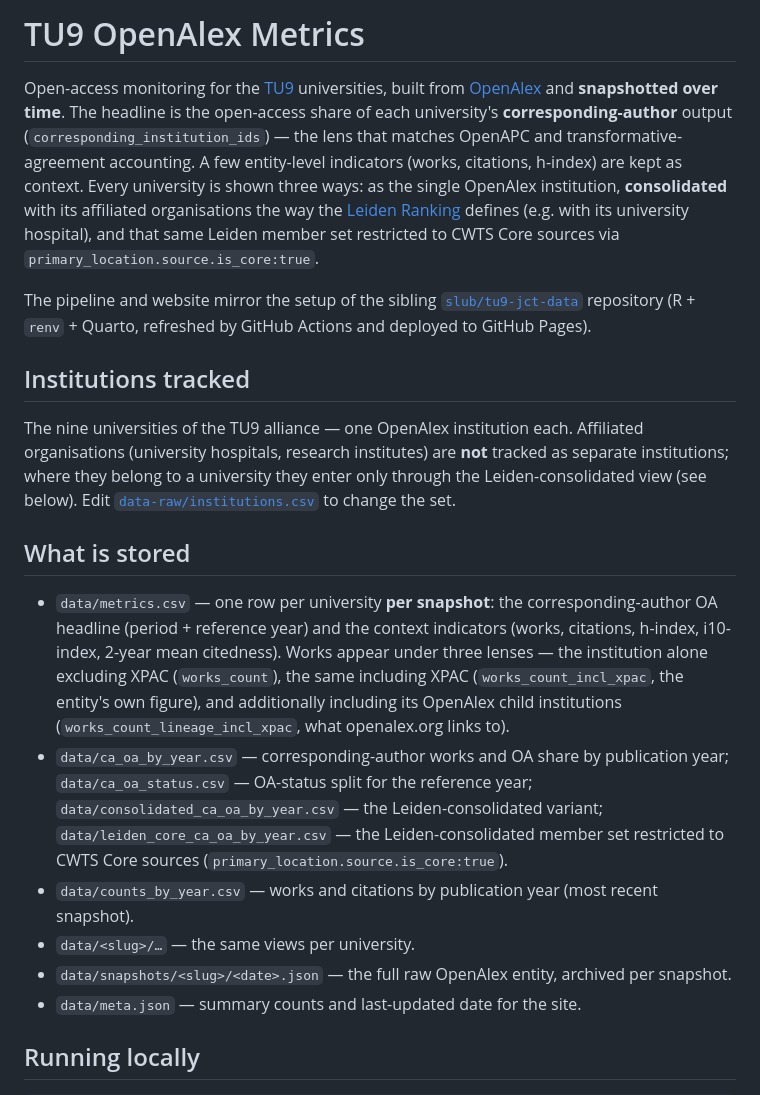
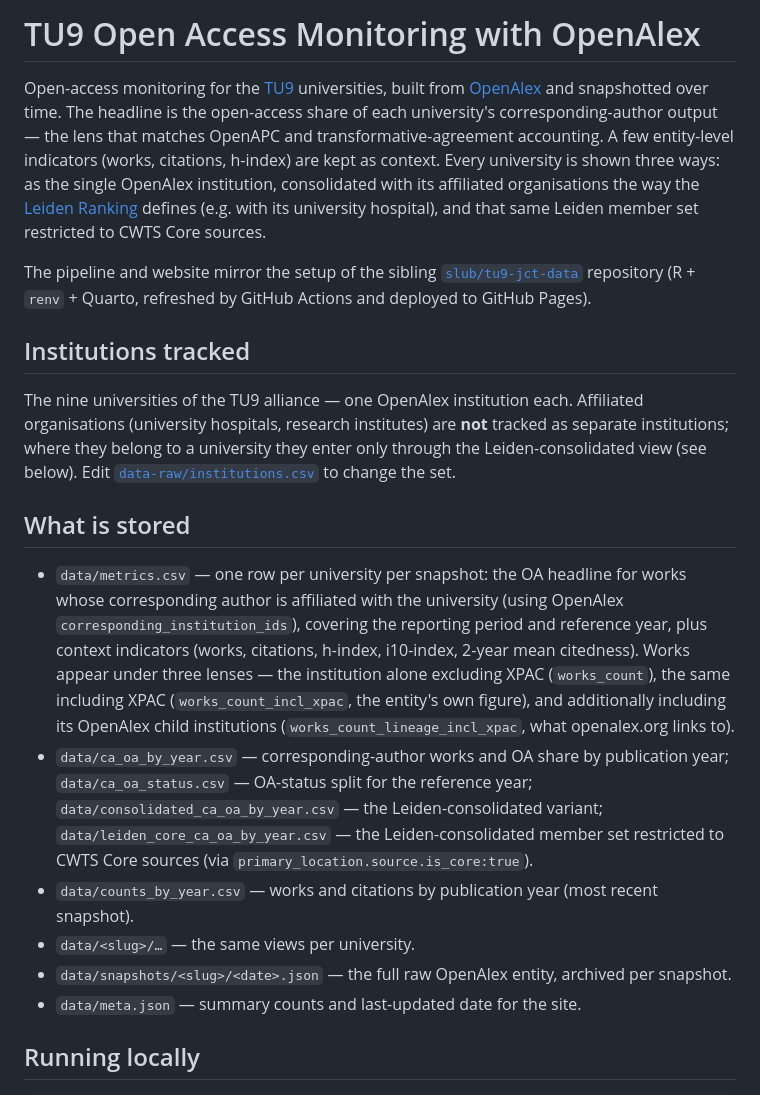
Before and after one commit to slub/tu9-openalex, a Markdown page: README.md, the part around one of its changes. Rendered like a GitHub page.

Commit message:
docs: clarify the project as TU9 open-access monitoring

```diff
--- a/README.md
+++ b/README.md
@@ -1,48 +1,25 @@
-# TU9 OpenAlex Metrics
+# TU9 Open Access Monitoring with OpenAlex
 
-Open-access monitoring for the [TU9](https://www.tu9.de/) universities,
-built from [OpenAlex](https://openalex.org/) and **snapshotted over time**. The
-headline is the open-access share of each university's **corresponding-author**
-output (`corresponding_institution_ids`) — the lens that matches OpenAPC and
-transformative-agreement accounting. A few entity-level indicators (works,
-citations, h-index) are kept as context. Every university is shown three ways:
-as the single OpenAlex institution, **consolidated** with its affiliated
-organisations the way the [Leiden Ranking](https://open.leidenranking.com/)
-defines (e.g. with its university hospital), and that same Leiden member set
-restricted to CWTS Core sources via
-`primary_location.source.is_core:true`.
+Open-access monitoring for the [TU9](https://www.tu9.de/) universities, built from [OpenAlex](https://openalex.org/) and snapshotted over time.
+The headline is the open-access share of each university's corresponding-author output — the lens that matches OpenAPC and transformative-agreement accounting.
+A few entity-level indicators (works, citations, h-index) are kept as context.
+Every university is shown three ways: as the single OpenAlex institution, consolidated with its affiliated organisations the way the [Leiden Ranking](https://open.leidenranking.com/) defines (e.g. with its university hospital), and that same Leiden member set restricted to CWTS Core sources.
 
-The pipeline and website mirror the setup of the sibling
-[`slub/tu9-jct-data`](https://github.com/slub/tu9-jct-data) repository (R +
-`renv` + Quarto, refreshed by GitHub Actions and deployed to GitHub Pages).
+The pipeline and website mirror the setup of the sibling [`slub/tu9-jct-data`](https://github.com/slub/tu9-jct-data) repository (R + `renv` + Quarto, refreshed by GitHub Actions and deployed to GitHub Pages).
 
 ## Institutions tracked
 
 The nine universities of the TU9 alliance — one OpenAlex institution each.
-Affiliated organisations (university hospitals, research institutes) are **not**
-tracked as separate institutions; where they belong to a university they enter
-only through the Leiden-consolidated view (see below). Edit
-[`data-raw/institutions.csv`](data-raw/institutions.csv) to change the set.
+Affiliated organisations (university hospitals, research institutes) are **not** tracked as separate institutions; where they belong to a university they enter only through the Leiden-consolidated view (see below).
+Edit [`data-raw/institutions.csv`](data-raw/institutions.csv) to change the set.
 
 ## What is stored
 
-- `data/metrics.csv` — one row per university **per snapshot**: the
-  corresponding-author OA headline (period + reference year) and the context
-  indicators (works, citations, h-index, i10-index, 2-year mean citedness).
-  Works appear under three lenses — the institution alone excluding XPAC
-  (`works_count`), the same including XPAC (`works_count_incl_xpac`, the entity's
-  own figure), and additionally including its OpenAlex child institutions
-  (`works_count_lineage_incl_xpac`, what openalex.org links to).
-- `data/ca_oa_by_year.csv` — corresponding-author works and OA share by
-  publication year; `data/ca_oa_status.csv` — OA-status split for the reference
-  year; `data/consolidated_ca_oa_by_year.csv` — the Leiden-consolidated variant;
-  `data/leiden_core_ca_oa_by_year.csv` — the Leiden-consolidated member set
-  restricted to CWTS Core sources (`primary_location.source.is_core:true`).
-- `data/counts_by_year.csv` — works and citations by publication year (most
-  recent snapshot).
+- `data/metrics.csv` — one row per university per snapshot: the OA headline for works whose corresponding author is affiliated with the university (using OpenAlex `corresponding_institution_ids`), covering the reporting period and reference year, plus context indicators (works, citations, h-index, i10-index, 2-year mean citedness). Works appear under three lenses — the institution alone excluding XPAC (`works_count`), the same including XPAC (`works_count_incl_xpac`, the entity's own figure), and additionally including its OpenAlex child institutions (`works_count_lineage_incl_xpac`, what openalex.org links to).
+- `data/ca_oa_by_year.csv` — corresponding-author works and OA share by publication year; `data/ca_oa_status.csv` — OA-status split for the reference year; `data/consolidated_ca_oa_by_year.csv` — the Leiden-consolidated variant; `data/leiden_core_ca_oa_by_year.csv` — the Leiden-consolidated member set restricted to CWTS Core sources (via `primary_location.source.is_core:true`).
+- `data/counts_by_year.csv` — works and citations by publication year (most recent snapshot).
 - `data/<slug>/…` — the same views per university.
-- `data/snapshots/<slug>/<date>.json` — the full raw OpenAlex entity, archived
-  per snapshot.
+- `data/snapshots/<slug>/<date>.json` — the full raw OpenAlex entity, archived per snapshot.
 - `data/meta.json` — summary counts and last-updated date for the site.
 
 ## Running locally
```
Also changed, not shown: other parts of README.md (+11 -29 lines).
